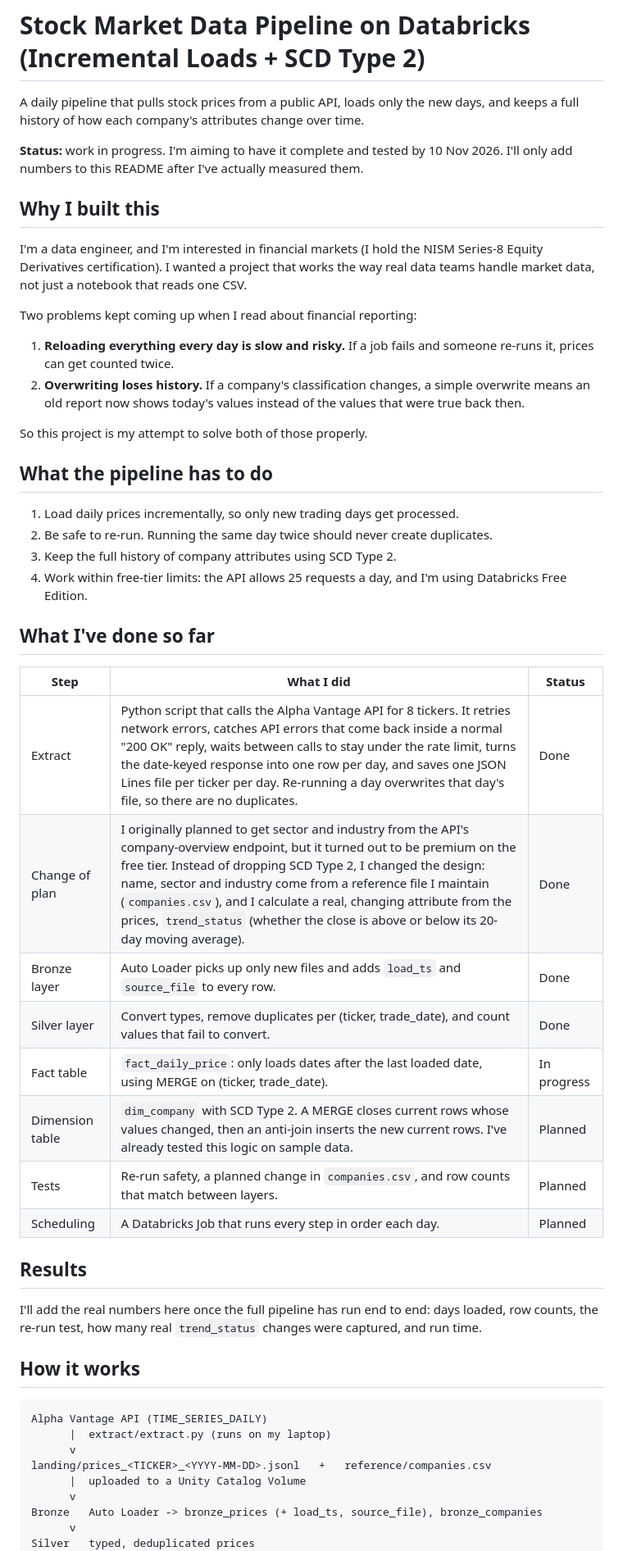
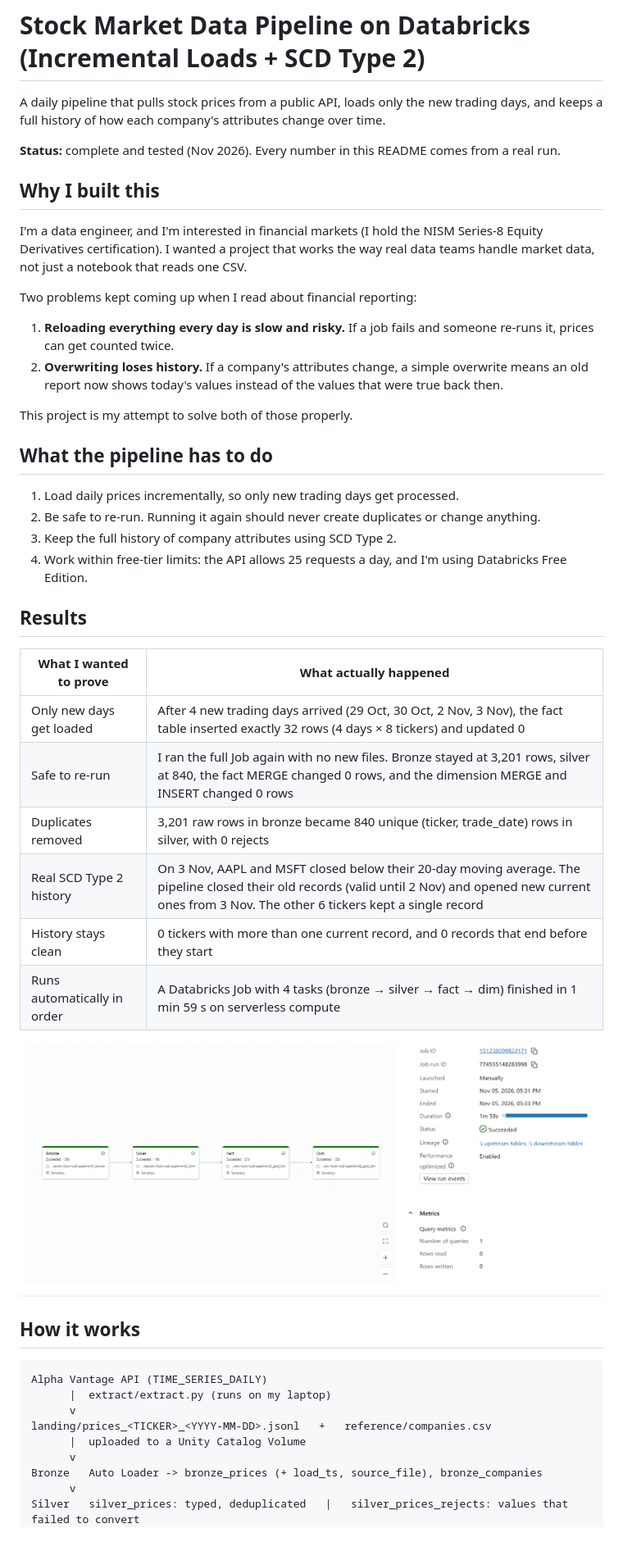
Before and after one commit to Daishik4/databricks-stock-scd2-pipeline, a Markdown page: README.md, the part around one of its changes. Shown at 82% size. Drawn GitHub-style; pictures changed too: docs/job_run.png (added).

Commit message:
Add job run proof, notebook fixes and final README results

```diff
--- a/README.md
+++ b/README.md
@@ -1,8 +1,8 @@
 # Stock Market Data Pipeline on Databricks (Incremental Loads + SCD Type 2)
 
-A daily pipeline that pulls stock prices from a public API, loads only the new days, and keeps a full history of how each company's attributes change over time.
+A daily pipeline that pulls stock prices from a public API, loads only the new trading days, and keeps a full history of how each company's attributes change over time.
 
-**Status:** work in progress. I'm aiming to have it complete and tested by 10 Nov 2026. I'll only add numbers to this README after I've actually measured them.
+**Status:** complete and tested (Nov 2026). Every number in this README comes from a real run.
 
 ## Why I built this
 
@@ -11,33 +11,29 @@ I'm a data engineer, and I'm interested in financial markets (I hold the NISM Se
 Two problems kept coming up when I read about financial reporting:
 
 1. **Reloading everything every day is slow and risky.** If a job fails and someone re-runs it, prices can get counted twice.
-2. **Overwriting loses history.** If a company's classification changes, a simple overwrite means an old report now shows today's values instead of the values that were true back then.
+2. **Overwriting loses history.** If a company's attributes change, a simple overwrite means an old report now shows today's values instead of the values that were true back then.
 
-So this project is my attempt to solve both of those properly.
+This project is my attempt to solve both of those properly.
 
 ## What the pipeline has to do
 
 1. Load daily prices incrementally, so only new trading days get processed.
-2. Be safe to re-run. Running the same day twice should never create duplicates.
+2. Be safe to re-run. Running it again should never create duplicates or change anything.
 3. Keep the full history of company attributes using SCD Type 2.
 4. Work within free-tier limits: the API allows 25 requests a day, and I'm using Databricks Free Edition.
 
-## What I've done so far
-
-| Step | What I did | Status |
-|---|---|---|
-| Extract | Python script that calls the Alpha Vantage API for 8 tickers. It retries network errors, catches API errors that come back inside a normal "200 OK" reply, waits between calls to stay under the rate limit, turns the date-keyed response into one row per day, and saves one JSON Lines file per ticker per day. Re-running a day overwrites that day's file, so there are no duplicates. | Done |
-| Change of plan | I originally planned to get sector and industry from the API's company-overview endpoint, but it turned out to be premium on the free tier. Instead of dropping SCD Type 2, I changed the design: name, sector and industry come from a reference file I maintain (`companies.csv`), and I calculate a real, changing attribute from the prices, `trend_status` (whether the close is above or below its 20-day moving average). | Done |
-| Bronze layer | Auto Loader picks up only new files and adds `load_ts` and `source_file` to every row. | Done |
-| Silver layer | Convert types, remove duplicates per (ticker, trade_date), and count values that fail to convert. | Done |
-| Fact table | `fact_daily_price`: only loads dates after the last loaded date, using MERGE on (ticker, trade_date). | In progress |
-| Dimension table | `dim_company` with SCD Type 2. A MERGE closes current rows whose values changed, then an anti-join inserts the new current rows. I've already tested this logic on sample data. | Planned |
-| Tests | Re-run safety, a planned change in `companies.csv`, and row counts that match between layers. | Planned |
-| Scheduling | A Databricks Job that runs every step in order each day. | Planned |
-
 ## Results
 
-I'll add the real numbers here once the full pipeline has run end to end: days loaded, row counts, the re-run test, how many real `trend_status` changes were captured, and run time.
+| What I wanted to prove | What actually happened |
+|---|---|
+| Only new days get loaded | After 4 new trading days arrived (29 Oct, 30 Oct, 2 Nov, 3 Nov), the fact table inserted exactly 32 rows (4 days × 8 tickers) and updated 0 |
+| Safe to re-run | I ran the full Job again with no new files. Bronze stayed at 3,201 rows, silver at 840, the fact MERGE changed 0 rows, and the dimension MERGE and INSERT changed 0 rows |
+| Duplicates removed | 3,201 raw rows in bronze became 840 unique (ticker, trade_date) rows in silver, with 0 rejects |
+| Real SCD Type 2 history | On 3 Nov, AAPL and MSFT closed below their 20-day moving average. The pipeline closed their old records (valid until 2 Nov) and opened new current ones from 3 Nov. The other 6 tickers kept a single record |
+| History stays clean | 0 tickers with more than one current record, and 0 records that end before they start |
+| Runs automatically in order | A Databricks Job with 4 tasks (bronze → silver → fact → dim) finished in 1 min 59 s on serverless compute |
+
+![Databricks Job run](docs/job_run.png)
 
 ## How it works
 
@@ -50,5 +46,5 @@ landing/prices_<TICKER>_<YYYY-MM-DD>.jsonl   +   reference/companies.csv
       v
 Bronze   Auto Loader -> bronze_prices (+ load_ts, source_file), bronze_companies
       v
-Silver   typed, deduplicated prices
+Silver   silver_prices: typed, deduplicated   |   silver_prices_rejects: values that failed to convert
       v
```
Also changed, not shown: other parts of README.md (+52 -25 lines), 3 other files.
